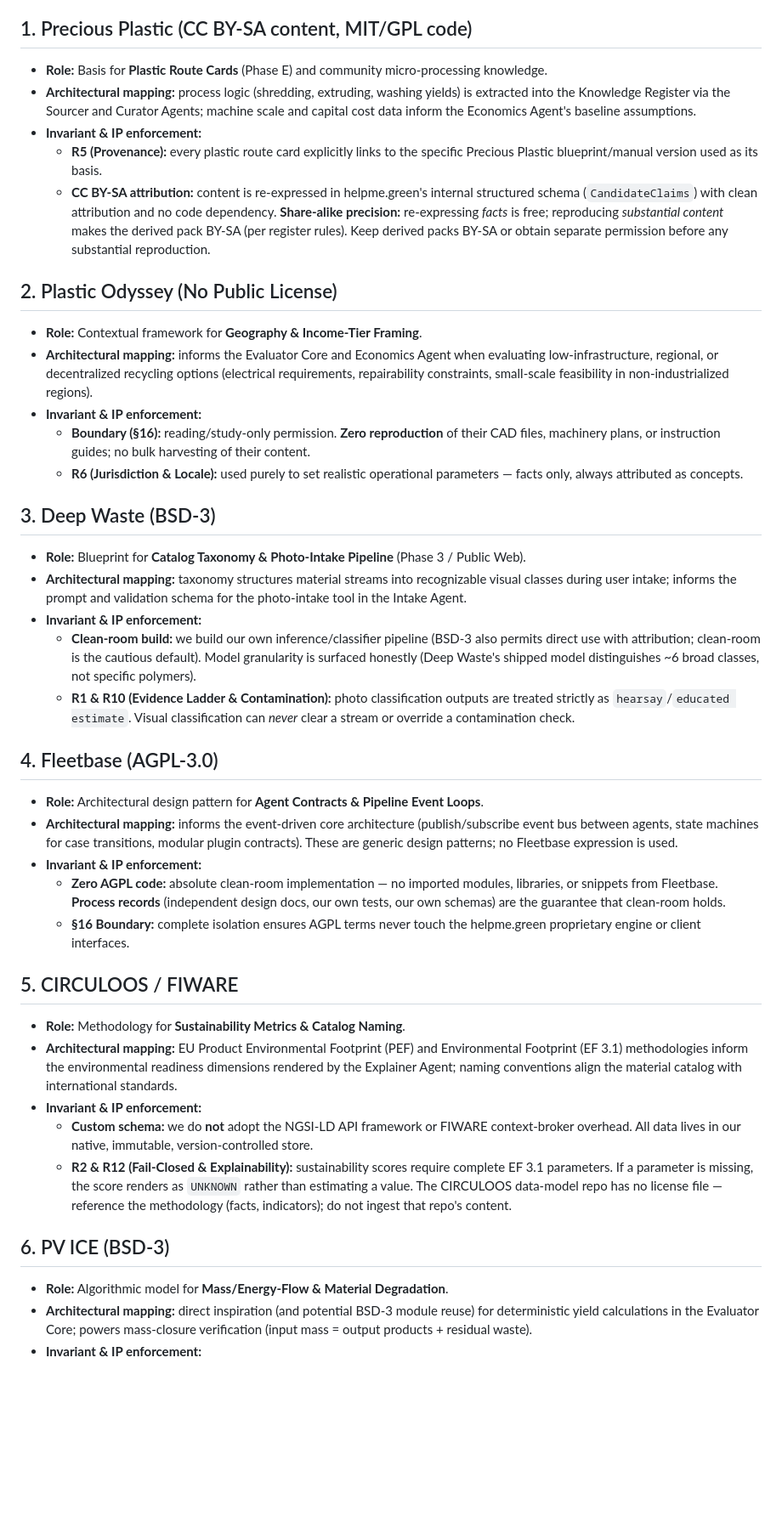
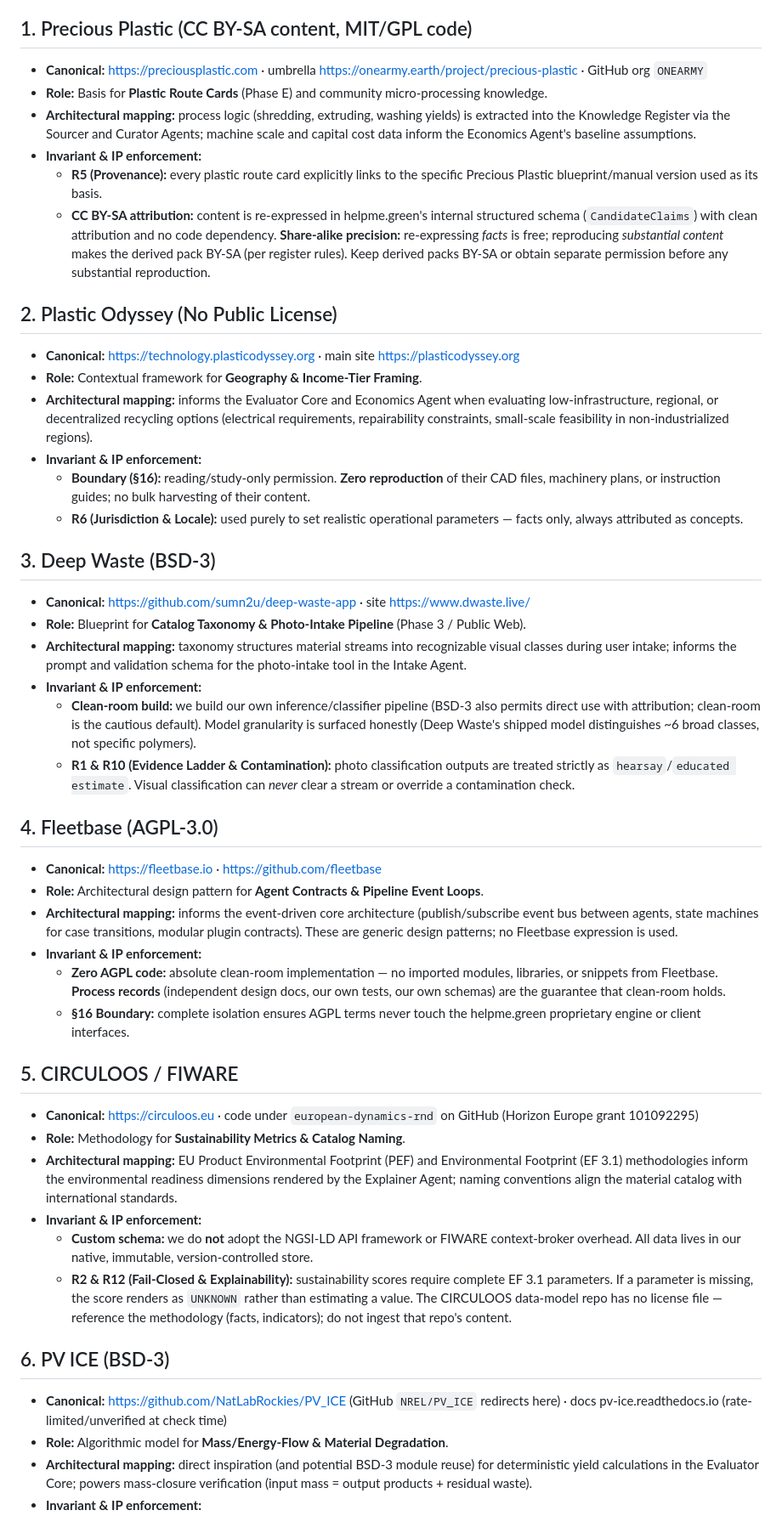
Before and after one commit to bnelabs/helpme.green, a Markdown page: docs/open-source-integration.md, the part around the change. Shown at 85% size. GitHub-like rendering; blank space fills up the shorter version.

Commit message:
docs: add canonical URLs to integration strategy sections

```diff
--- a/docs/open-source-integration.md
+++ b/docs/open-source-integration.md
@@ -17,6 +17,7 @@ never-list (§16) bind every ingestion below.
 
 ## 1. Precious Plastic (CC BY-SA content, MIT/GPL code)
 
+- **Canonical:** https://preciousplastic.com · umbrella https://onearmy.earth/project/precious-plastic · GitHub org `ONEARMY`
 - **Role:** Basis for **Plastic Route Cards** (Phase E) and community
   micro-processing knowledge.
 - **Architectural mapping:** process logic (shredding, extruding, washing
@@ -35,6 +36,7 @@ never-list (§16) bind every ingestion below.
 
 ## 2. Plastic Odyssey (No Public License)
 
+- **Canonical:** https://technology.plasticodyssey.org · main site https://plasticodyssey.org
 - **Role:** Contextual framework for **Geography & Income-Tier Framing**.
 - **Architectural mapping:** informs the Evaluator Core and Economics Agent
   when evaluating low-infrastructure, regional, or decentralized recycling
@@ -49,6 +51,7 @@ never-list (§16) bind every ingestion below.
 
 ## 3. Deep Waste (BSD-3)
 
+- **Canonical:** https://github.com/sumn2u/deep-waste-app · site https://www.dwaste.live/
 - **Role:** Blueprint for **Catalog Taxonomy & Photo-Intake Pipeline**
   (Phase 3 / Public Web).
 - **Architectural mapping:** taxonomy structures material streams into
@@ -66,6 +69,7 @@ never-list (§16) bind every ingestion below.
 
 ## 4. Fleetbase (AGPL-3.0)
 
+- **Canonical:** https://fleetbase.io · https://github.com/fleetbase
 - **Role:** Architectural design pattern for **Agent Contracts & Pipeline
   Event Loops**.
 - **Architectural mapping:** informs the event-driven core architecture
@@ -82,6 +86,7 @@ never-list (§16) bind every ingestion below.
 
 ## 5. CIRCULOOS / FIWARE
 
+- **Canonical:** https://circuloos.eu · code under `european-dynamics-rnd` on GitHub (Horizon Europe grant 101092295)
 - **Role:** Methodology for **Sustainability Metrics & Catalog Naming**.
 - **Architectural mapping:** EU Product Environmental Footprint (PEF) and
   Environmental Footprint (EF 3.1) methodologies inform the environmental
@@ -99,6 +104,7 @@ never-list (§16) bind every ingestion below.
 
 ## 6. PV ICE (BSD-3)
 
+- **Canonical:** https://github.com/NatLabRockies/PV_ICE (GitHub `NREL/PV_ICE` redirects here) · docs pv-ice.readthedocs.io (rate-limited/unverified at check time)
 - **Role:** Algorithmic model for **Mass/Energy-Flow & Material Degradation**.
 - **Architectural mapping:** direct inspiration (and potential BSD-3 module
   reuse) for deterministic yield calculations in the Evaluator Core; powers
```
